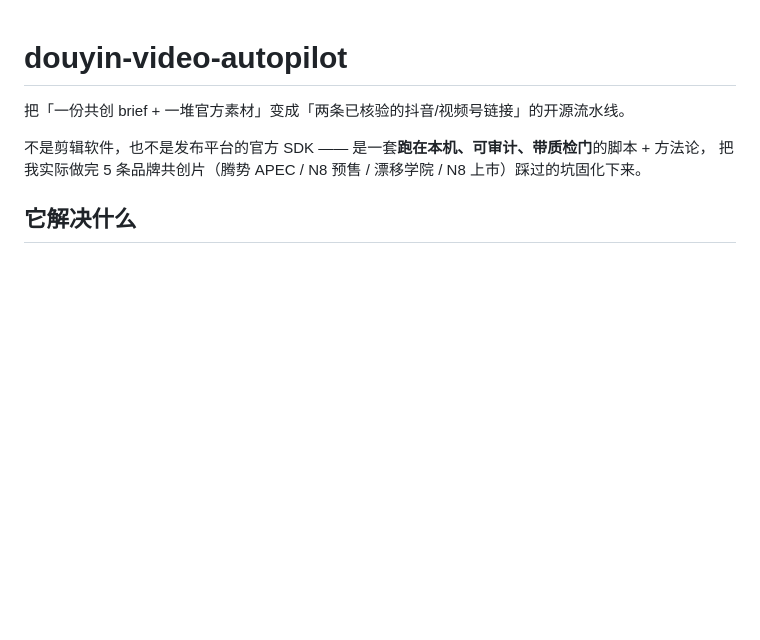
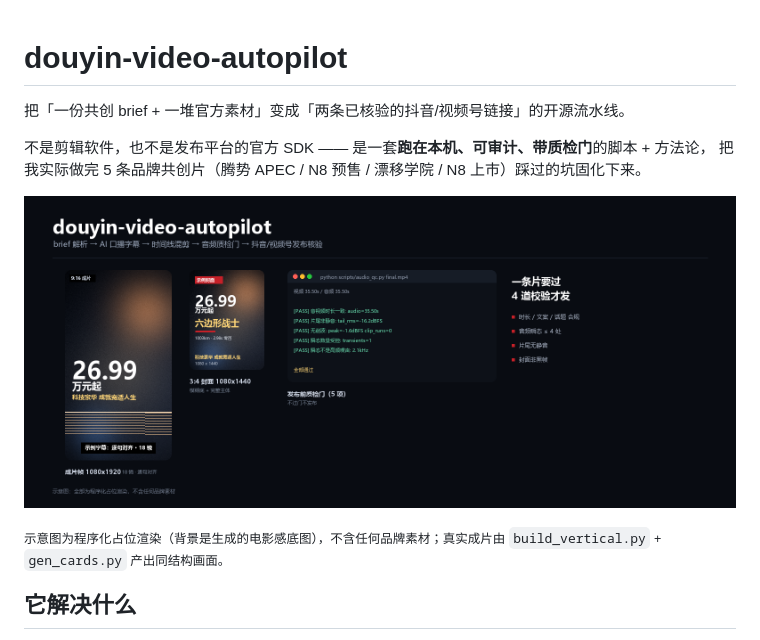
Before and after one commit to Wangmarco123/douyin-video-autopilot, a Markdown page: README.md, the part around the change. Rendered like a GitHub page; pictures changed too: docs/images/hero.png (added); blank space fills up the shorter version.

Commit message:
docs: 增加 README 门面图（成片帧/封面/质检示意，程序化占位渲染）

```diff
--- a/README.md
+++ b/README.md
@@ -4,6 +4,10 @@
 
 不是剪辑软件，也不是发布平台的官方 SDK —— 是一套**跑在本机、可审计、带质检门**的脚本 + 方法论，
 把我实际做完 5 条品牌共创片（腾势 APEC / N8 预售 / 漂移学院 / N8 上市）踩过的坑固化下来。
+
+![效果示意：竖屏成片帧 / 3:4 封面 / 发布前质检输出](docs/images/hero.png)
+
+<sub>示意图为程序化占位渲染（背景是生成的电影感底图），不含任何品牌素材；真实成片由 `build_vertical.py` + `gen_cards.py` 产出同结构画面。</sub>
 
 ## 它解决什么
 
```
